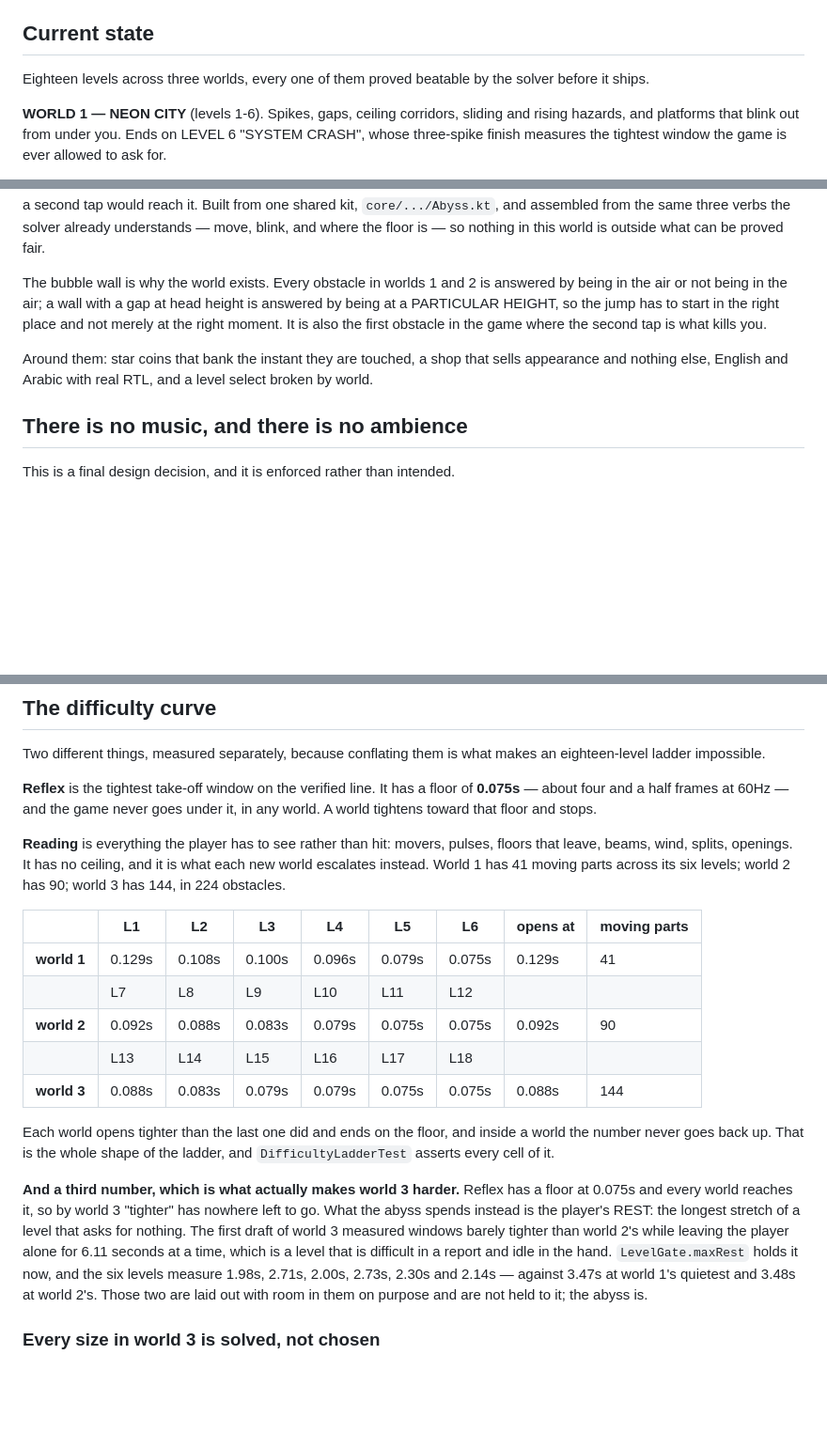
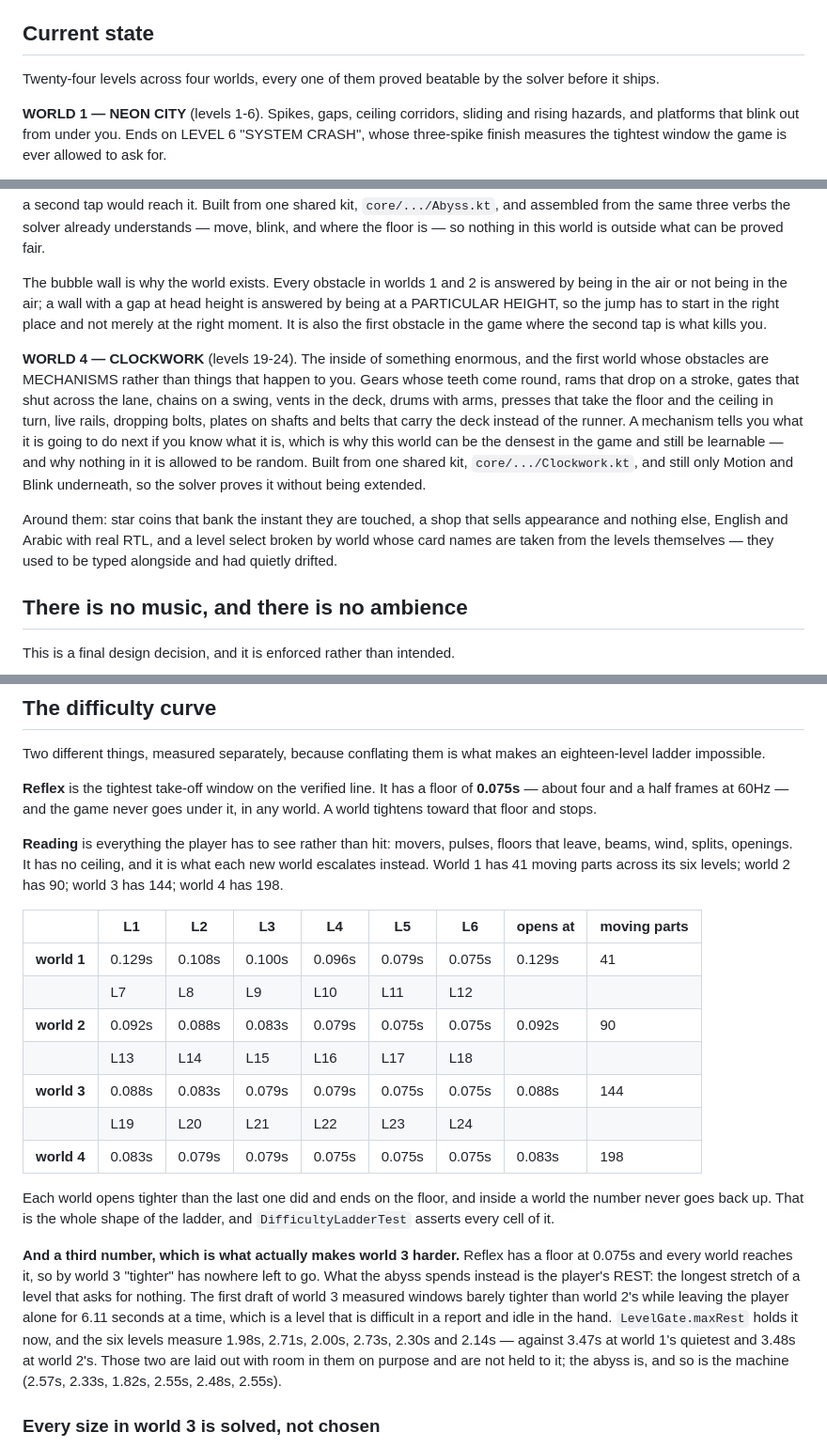
Before and after one commit to mohm2020hbh-droid/-, a Markdown page: flip-error/README.md, 3 parts joined by grey strips. Shown at 94% size. GitHub-like rendering; blank space fills up the shorter version.

Commit message:
README: four worlds
World 4's row in the ladder, its 198 moving parts against world 3's 144, its
rest figures, and the clockwork harness in the list of things to run.

Co-Authored-By: Claude Opus 5 <noreply@anthropic.com>
Claude-Session: https://claude.ai/code/session_01LiF54qQn8LEwpqMZVGR24t

```diff
--- a/flip-error/README.md
+++ b/flip-error/README.md
@@ -17,7 +17,7 @@ repository root and does not participate in that build.
 
 ## Current state
 
-Eighteen levels across three worlds, every one of them proved beatable by the
+Twenty-four levels across four worlds, every one of them proved beatable by the
 solver before it ships.
 
 **WORLD 1 — NEON CITY** (levels 1-6). Spikes, gaps, ceiling corridors, sliding
@@ -48,9 +48,22 @@ height is answered by being at a PARTICULAR HEIGHT, so the jump has to start in
 the right place and not merely at the right moment. It is also the first
 obstacle in the game where the second tap is what kills you.
 
+**WORLD 4 — CLOCKWORK** (levels 19-24). The inside of something enormous, and
+the first world whose obstacles are MECHANISMS rather than things that happen to
+you. Gears whose teeth come round, rams that drop on a stroke, gates that shut
+across the lane, chains on a swing, vents in the deck, drums with arms, presses
+that take the floor and the ceiling in turn, live rails, dropping bolts, plates
+on shafts and belts that carry the deck instead of the runner. A mechanism tells
+you what it is going to do next if you know what it is, which is why this world
+can be the densest in the game and still be learnable — and why nothing in it is
+allowed to be random. Built from one shared kit, `core/.../Clockwork.kt`, and
+still only Motion and Blink underneath, so the solver proves it without being
+extended.
+
 Around them: star coins that bank the instant they are touched, a shop that
 sells appearance and nothing else, English and Arabic with real RTL, and a
-level select broken by world.
+level select broken by world whose card names are taken from the levels
+themselves — they used to be typed alongside and had quietly drifted.
 
 ## There is no music, and there is no ambience
 
@@ -133,7 +146,7 @@ under it, in any world. A world tightens toward that floor and stops.
 **Reading** is everything the player has to see rather than hit: movers, pulses,
 floors that leave, beams, wind, splits, openings. It has no ceiling, and it is
 what each new world escalates instead. World 1 has 41 moving parts across its
-six levels; world 2 has 90; world 3 has 144, in 224 obstacles.
+six levels; world 2 has 90; world 3 has 144; world 4 has 198.
 
 | | L1 | L2 | L3 | L4 | L5 | L6 | opens at | moving parts |
 |---|---|---|---|---|---|---|---|---|
@@ -142,6 +155,8 @@ six levels; world 2 has 90; world 3 has 144, in 224 obstacles.
 | **world 2** | 0.092s | 0.088s | 0.083s | 0.079s | 0.075s | 0.075s | 0.092s | 90 |
 | | L13 | L14 | L15 | L16 | L17 | L18 | | |
 | **world 3** | 0.088s | 0.083s | 0.079s | 0.079s | 0.075s | 0.075s | 0.088s | 144 |
+| | L19 | L20 | L21 | L22 | L23 | L24 | | |
+| **world 4** | 0.083s | 0.079s | 0.079s | 0.075s | 0.075s | 0.075s | 0.083s | 198 |
 
 Each world opens tighter than the last one did and ends on the floor, and
 inside a world the number never goes back up. That is the whole shape of the
@@ -156,7 +171,8 @@ for 6.11 seconds at a time, which is a level that is difficult in a report and
 idle in the hand. `LevelGate.maxRest` holds it now, and the six levels measure
 1.98s, 2.71s, 2.00s, 2.73s, 2.30s and 2.14s — against 3.47s at world 1's
 quietest and 3.48s at world 2's. Those two are laid out with room in them on
-purpose and are not held to it; the abyss is.
+purpose and are not held to it; the abyss is, and so is the machine (2.57s,
+2.33s, 1.82s, 2.55s, 2.48s, 2.55s).
 
 ### Every size in world 3 is solved, not chosen
 
```
Also changed, not shown: other parts of flip-error/README.md (+1 -0 lines).
